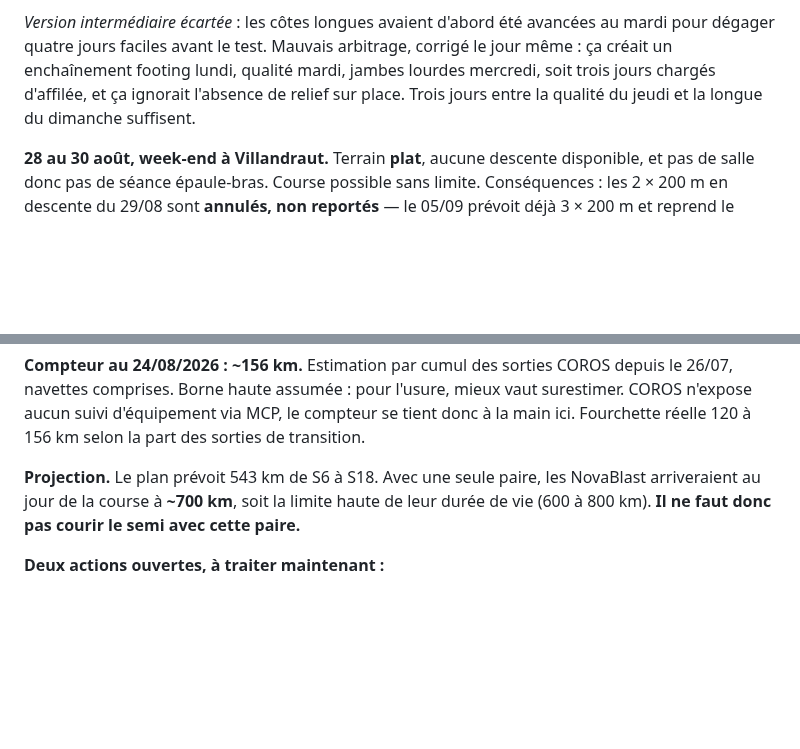
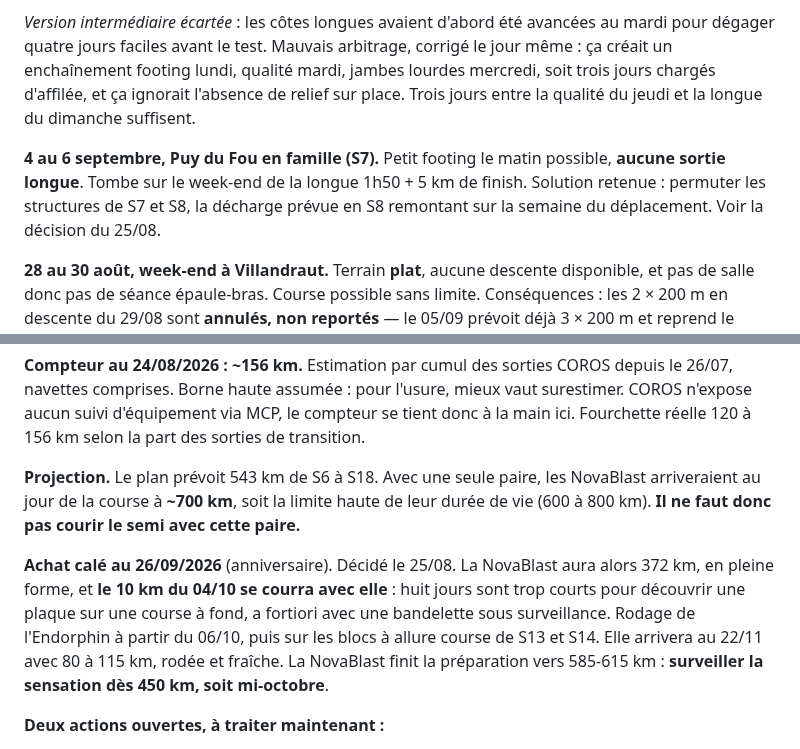
Before and after one commit to bensaintsever/prea-semi-benja, a Markdown page: Suivi_Semi_Toulouse.md, 2 parts joined by grey strips. Rendered like a GitHub page; blank space fills up the shorter version.

Commit message:
docs: set the shoe purchase date and log the Puy du Fou weekend
Endorphin Speed bought on 26/09; the 4 Oct 10k stays in the NovaBlast,
since eight days is too short to meet a plate before an all-out race.

Records the 4-6 Sept trip, which lands on S7's long run with finish.

Co-Authored-By: Claude Opus 5 <noreply@anthropic.com>

```diff
--- a/Suivi_Semi_Toulouse.md
+++ b/Suivi_Semi_Toulouse.md
@@ -123,6 +123,8 @@ Là où le principe compte : les footings du mardi et du samedi et la base de la
 **17 et 18 août, pas d'accès à la salle, et pas de côte sur place.** S5 réorganisée : séance jambes glissée du lundi au mercredi 19, côtes longues maintenues au jeudi 20, **mardi 18 en journée creuse** (repos course, 5 km très facile en option). Une seule séance dure dans la semaine et tout le reste sert le test du dimanche 23.
 
 *Version intermédiaire écartée* : les côtes longues avaient d'abord été avancées au mardi pour dégager quatre jours faciles avant le test. Mauvais arbitrage, corrigé le jour même : ça créait un enchaînement footing lundi, qualité mardi, jambes lourdes mercredi, soit trois jours chargés d'affilée, et ça ignorait l'absence de relief sur place. Trois jours entre la qualité du jeudi et la longue du dimanche suffisent.
+
+**4 au 6 septembre, Puy du Fou en famille (S7).** Petit footing le matin possible, **aucune sortie longue**. Tombe sur le week-end de la longue 1h50 + 5 km de finish. Solution retenue : permuter les structures de S7 et S8, la décharge prévue en S8 remontant sur la semaine du déplacement. Voir la décision du 25/08.
 
 **28 au 30 août, week-end à Villandraut.** Terrain **plat**, aucune descente disponible, et pas de salle donc pas de séance épaule-bras. Course possible sans limite. Conséquences : les 2 × 200 m en descente du 29/08 sont **annulés, non reportés** — le 05/09 prévoit déjà 3 × 200 m et reprend le protocole. Le plat est en revanche une bonne nouvelle pour le finish de la longue du 30, celui du 23 ayant été couru en côte.
 
@@ -315,6 +317,8 @@ Mise en place le 17/08. Le plan s'installe sur téléphone et fonctionne **sans
 
 **Projection.** Le plan prévoit 543 km de S6 à S18. Avec une seule paire, les NovaBlast arriveraient au jour de la course à **~700 km**, soit la limite haute de leur durée de vie (600 à 800 km). **Il ne faut donc pas courir le semi avec cette paire.**
 
+**Achat calé au 26/09/2026** (anniversaire). Décidé le 25/08. La NovaBlast aura alors 372 km, en pleine forme, et **le 10 km du 04/10 se courra avec elle** : huit jours sont trop courts pour découvrir une plaque sur une course à fond, a fortiori avec une bandelette sous surveillance. Rodage de l'Endorphin à partir du 06/10, puis sur les blocs à allure course de S13 et S14. Elle arrivera au 22/11 avec 80 à 115 km, rodée et fraîche. La NovaBlast finit la préparation vers 585-615 km : **surveiller la sensation dès 450 km, soit mi-octobre**.
+
 **Deux actions ouvertes, à traiter maintenant :**
 1. **Acheter la deuxième paire.** L'objet n'est pas d'économiser la première : c'est de varier les contraintes mécaniques, ce qui compte avec une bandelette sous surveillance. En alternant, la NovaBlast finit la préparation vers 430 km et la seconde vers 270 km, toutes deux confortablement dans leur vie utile.
 2. **Choisir la chaussure de course et la roder sur un finish avant fin octobre.** Même logique que les gels : rien de neuf le jour J. Une paire à plaque demande deux ou trois sorties avec allure spécifique dedans.
```
